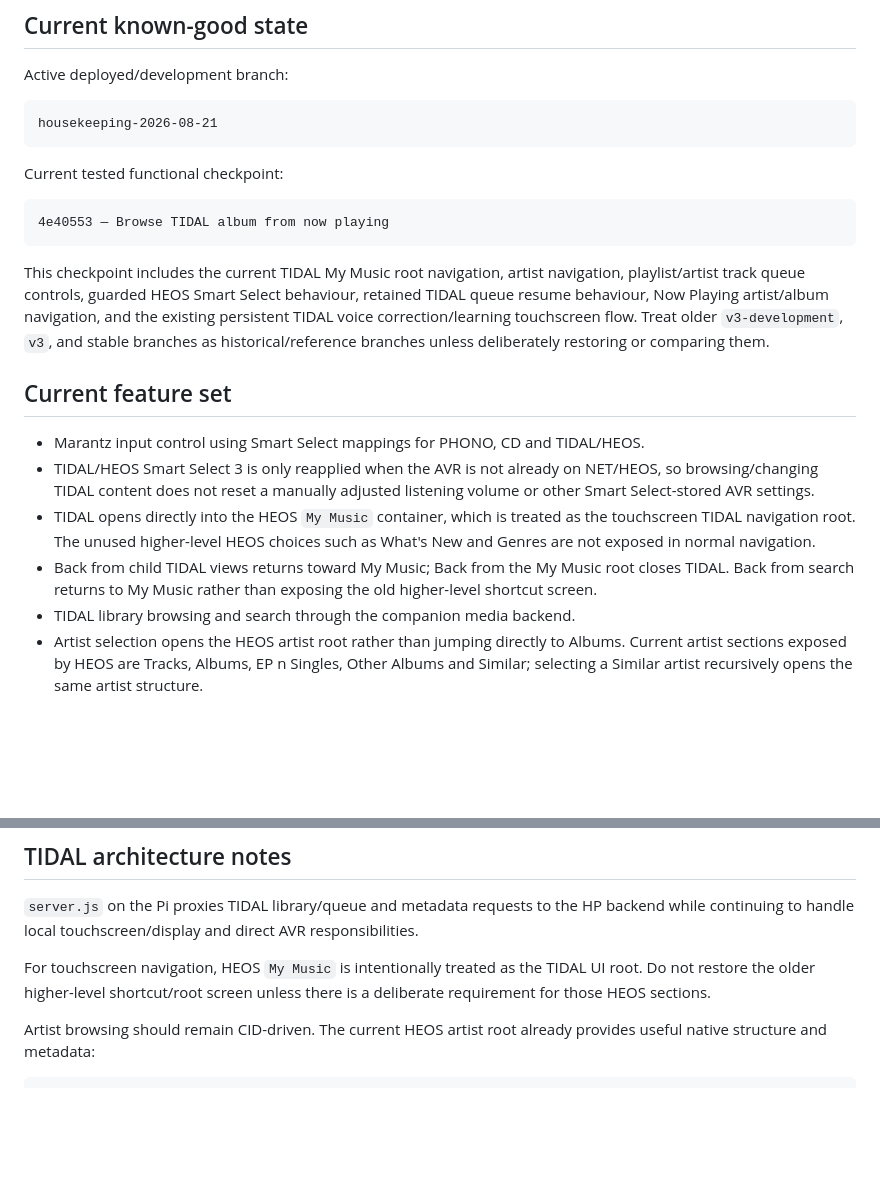
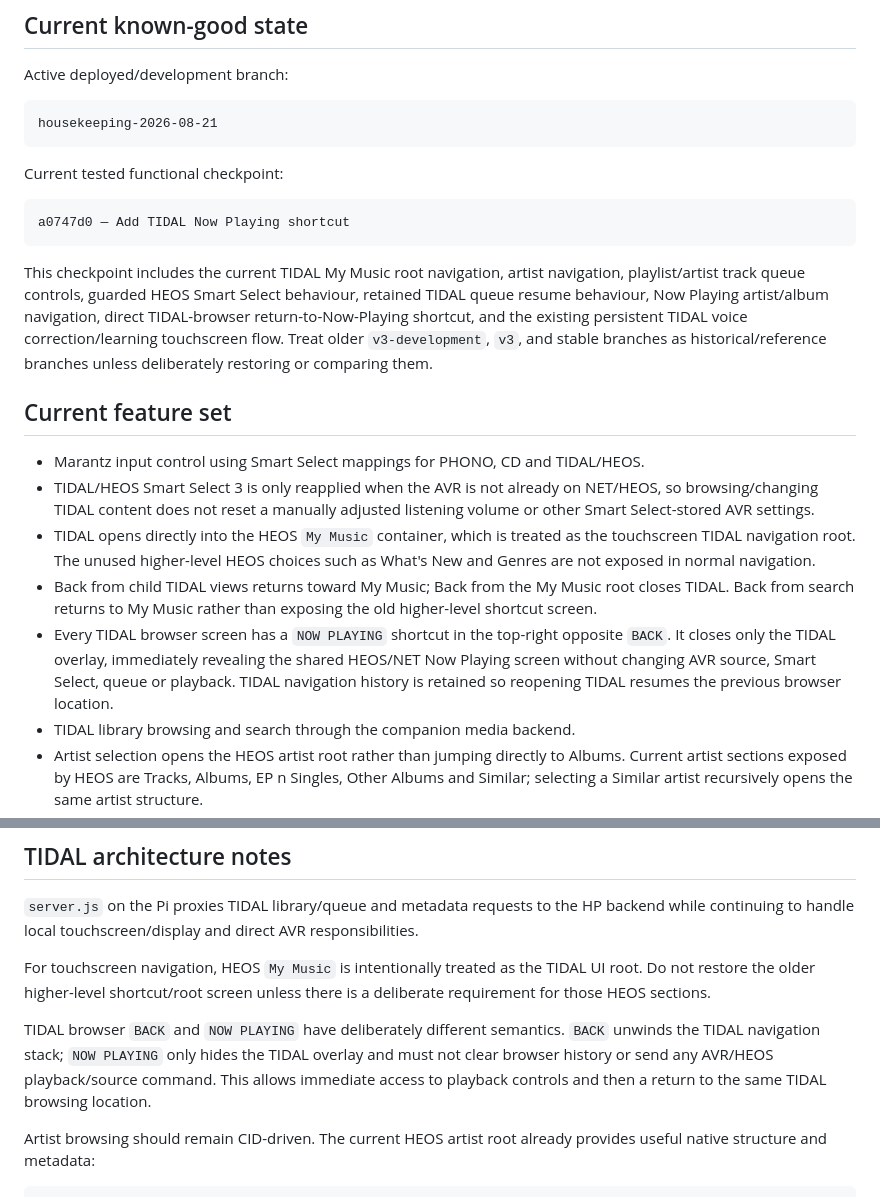
Before and after one commit to Gerry-Dollso/marantzPI, a Markdown page: README.md, 2 parts joined by grey strips. GitHub-like rendering; blank space fills up the shorter version.

Commit message:
Document TIDAL Now Playing shortcut

````diff
--- a/README.md
+++ b/README.md
@@ -13,10 +13,10 @@ housekeeping-2026-08-21
 Current tested functional checkpoint:
 
 ```text
-4e40553 — Browse TIDAL album from now playing
+a0747d0 — Add TIDAL Now Playing shortcut
 ```
 
-This checkpoint includes the current TIDAL My Music root navigation, artist navigation, playlist/artist track queue controls, guarded HEOS Smart Select behaviour, retained TIDAL queue resume behaviour, Now Playing artist/album navigation, and the existing persistent TIDAL voice correction/learning touchscreen flow. Treat older `v3-development`, `v3`, and stable branches as historical/reference branches unless deliberately restoring or comparing them.
+This checkpoint includes the current TIDAL My Music root navigation, artist navigation, playlist/artist track queue controls, guarded HEOS Smart Select behaviour, retained TIDAL queue resume behaviour, Now Playing artist/album navigation, direct TIDAL-browser return-to-Now-Playing shortcut, and the existing persistent TIDAL voice correction/learning touchscreen flow. Treat older `v3-development`, `v3`, and stable branches as historical/reference branches unless deliberately restoring or comparing them.
 
 ## Current feature set
 
@@ -24,6 +24,7 @@ This checkpoint includes the current TIDAL My Music root navigation, artist navi
 - TIDAL/HEOS Smart Select 3 is only reapplied when the AVR is not already on NET/HEOS, so browsing/changing TIDAL content does not reset a manually adjusted listening volume or other Smart Select-stored AVR settings.
 - TIDAL opens directly into the HEOS `My Music` container, which is treated as the touchscreen TIDAL navigation root. The unused higher-level HEOS choices such as What's New and Genres are not exposed in normal navigation.
 - Back from child TIDAL views returns toward My Music; Back from the My Music root closes TIDAL. Back from search returns to My Music rather than exposing the old higher-level shortcut screen.
+- Every TIDAL browser screen has a `NOW PLAYING` shortcut in the top-right opposite `BACK`. It closes only the TIDAL overlay, immediately revealing the shared HEOS/NET Now Playing screen without changing AVR source, Smart Select, queue or playback. TIDAL navigation history is retained so reopening TIDAL resumes the previous browser location.
 - TIDAL library browsing and search through the companion media backend.
 - Artist selection opens the HEOS artist root rather than jumping directly to Albums. Current artist sections exposed by HEOS are Tracks, Albums, EP n Singles, Other Albums and Similar; selecting a Similar artist recursively opens the same artist structure.
 - On the TIDAL Now Playing screen, tapping the artist name resolves the playing track MID through the HP backend/TIDAL OpenAPI and opens the canonical `LIBARTIST-<id>` artist page without interrupting playback. This avoids ambiguous name-only matching.
@@ -47,6 +48,8 @@ This checkpoint includes the current TIDAL My Music root navigation, artist navi
 `server.js` on the Pi proxies TIDAL library/queue and metadata requests to the HP backend while continuing to handle local touchscreen/display and direct AVR responsibilities.
 
 For touchscreen navigation, HEOS `My Music` is intentionally treated as the TIDAL UI root. Do not restore the older higher-level shortcut/root screen unless there is a deliberate requirement for those HEOS sections.
+
+TIDAL browser `BACK` and `NOW PLAYING` have deliberately different semantics. `BACK` unwinds the TIDAL navigation stack; `NOW PLAYING` only hides the TIDAL overlay and must not clear browser history or send any AVR/HEOS playback/source command. This allows immediate access to playback controls and then a return to the same TIDAL browsing location.
 
 Artist browsing should remain CID-driven. The current HEOS artist root already provides useful native structure and metadata:
 
````
